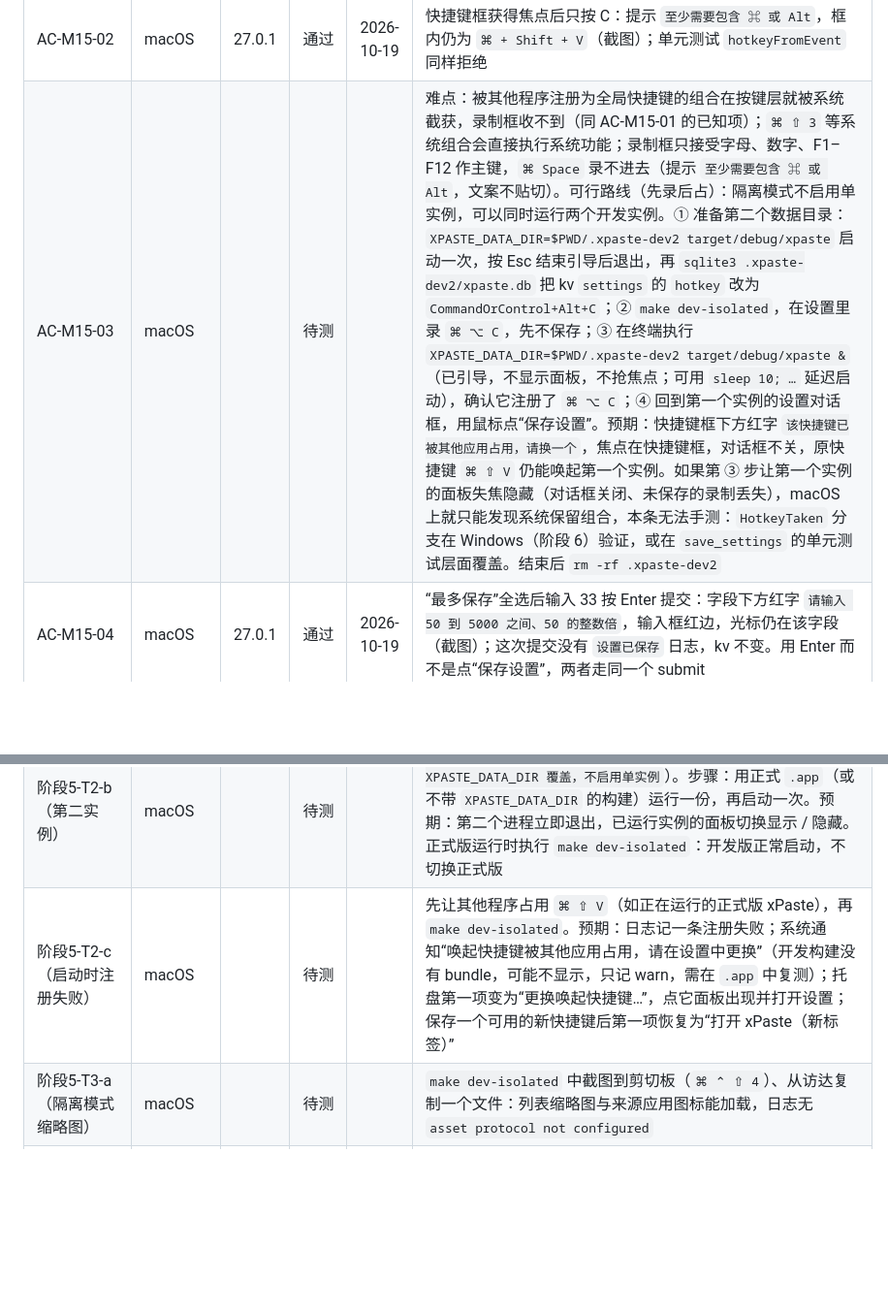
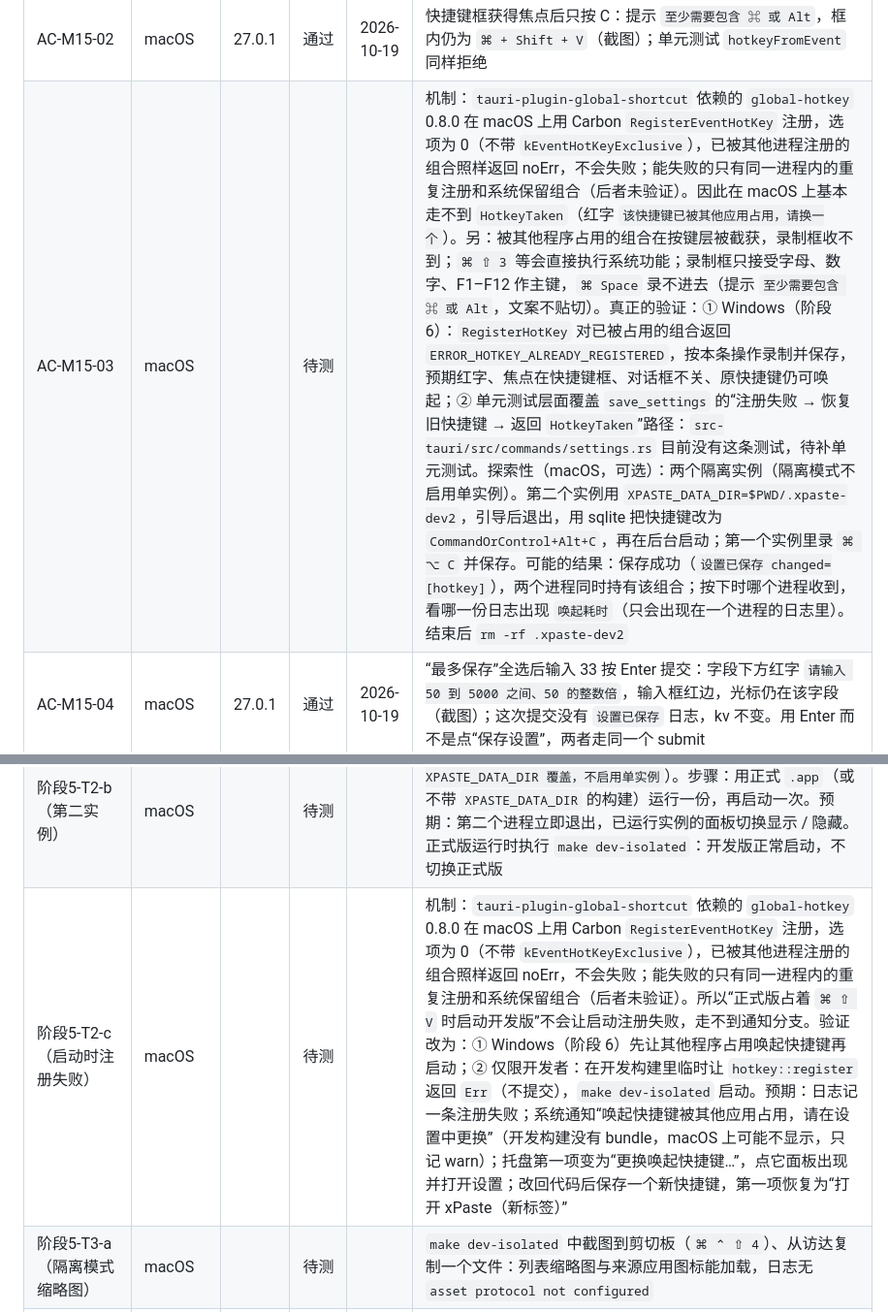
Before and after one commit to Cocoon-break/xpaste, a Markdown page: docs/验收记录.md, 2 parts joined by grey strips. Shown at 97% size. GitHub-like rendering; blank space fills up the shorter version.

Commit message:
文档：HotkeyTaken 在 macOS 上基本不可达，验收改由 Windows / 单元测试覆盖
Co-Authored-By: Claude Opus 5.5 <noreply@anthropic.com>

```diff
--- a/docs/验收记录.md
+++ b/docs/验收记录.md
@@ -222,7 +222,7 @@ macOS 27.0.1（arm64），2026-10-19，开发构建（`make dev-isolated`，启
 | AC-M04-05 | macOS | 27.0.1 | 通过 | 2026-10-19 | 阶段 5：辅助功能接口把面板窗口设为 1000 × 700，约 1 s 后 kv `panelSize` 为 `[1000.0,700.0]`；Esc 隐藏，`⌘ ⌥ C` 再唤起，窗口尺寸读回 1000 × 700；退出重启后唤起仍为 1000 × 700。Task 3 另测：设为 700 × 500 时被最小尺寸限制为 720 × 520 并存为 `[720.0,520.0]`。写入持锁、1 px 容差见实现设计 7.2 |
 | AC-M15-01 | macOS | 27.0.1 | 部分 | 2026-10-19 | `⌘ ,` 打开设置，焦点在快捷键框；按 `⌘ ⌥ C`：框内 `⌘ + ⌥ + C`，提示 `已记录，保存后生效`（截图）；保存后日志 `设置已保存 changed=[hotkey]`，kv `"hotkey":"CommandOrControl+Alt+C"`，提示条 `设置已保存`。面板可见时按旧的 `⌘ ⇧ V`：面板仍在屏上（旧快捷键已失效）；Esc 隐藏后按 `⌘ ⌥ C`：面板出现。待目视：托盘第一项变为 `打开 xPaste（⌘ + ⌥ + C）`。已知：在录制框里按当前的唤起快捷键会先被系统截获（面板隐藏、对话框关闭） |
 | AC-M15-02 | macOS | 27.0.1 | 通过 | 2026-10-19 | 快捷键框获得焦点后只按 C：提示 `至少需要包含 ⌘ 或 Alt`，框内仍为 `⌘ + Shift + V`（截图）；单元测试 `hotkeyFromEvent` 同样拒绝 |
-| AC-M15-03 | macOS | | 待测 | | 难点：被其他程序注册为全局快捷键的组合在按键层就被系统截获，录制框收不到（同 AC-M15-01 的已知项）；`⌘ ⇧ 3` 等系统组合会直接执行系统功能；录制框只接受字母、数字、F1–F12 作主键，`⌘ Space` 录不进去（提示 `至少需要包含 ⌘ 或 Alt`，文案不贴切）。可行路线（先录后占）：隔离模式不启用单实例，可以同时运行两个开发实例。① 准备第二个数据目录：`XPASTE_DATA_DIR=$PWD/.xpaste-dev2 target/debug/xpaste` 启动一次，按 Esc 结束引导后退出，再 `sqlite3 .xpaste-dev2/xpaste.db` 把 kv `settings` 的 `hotkey` 改为 `CommandOrControl+Alt+C`；② `make dev-isolated`，在设置里录 `⌘ ⌥ C`，先不保存；③ 在终端执行 `XPASTE_DATA_DIR=$PWD/.xpaste-dev2 target/debug/xpaste &`（已引导，不显示面板，不抢焦点；可用 `sleep 10; …` 延迟启动），确认它注册了 `⌘ ⌥ C`；④ 回到第一个实例的设置对话框，用鼠标点“保存设置”。预期：快捷键框下方红字 `该快捷键已被其他应用占用，请换一个`，焦点在快捷键框，对话框不关，原快捷键 `⌘ ⇧ V` 仍能唤起第一个实例。如果第 ③ 步让第一个实例的面板失焦隐藏（对话框关闭、未保存的录制丢失），macOS 上就只能发现系统保留组合，本条无法手测：`HotkeyTaken` 分支在 Windows（阶段 6）验证，或在 `save_settings` 的单元测试层面覆盖。结束后 `rm -rf .xpaste-dev2` |
+| AC-M15-03 | macOS | | 待测 | | 机制：`tauri-plugin-global-shortcut` 依赖的 `global-hotkey` 0.8.0 在 macOS 上用 Carbon `RegisterEventHotKey` 注册，选项为 0（不带 `kEventHotKeyExclusive`），已被其他进程注册的组合照样返回 noErr，不会失败；能失败的只有同一进程内的重复注册和系统保留组合（后者未验证）。因此在 macOS 上基本走不到 `HotkeyTaken`（红字 `该快捷键已被其他应用占用，请换一个`）。另：被其他程序占用的组合在按键层被截获，录制框收不到；`⌘ ⇧ 3` 等会直接执行系统功能；录制框只接受字母、数字、F1–F12 作主键，`⌘ Space` 录不进去（提示 `至少需要包含 ⌘ 或 Alt`，文案不贴切）。真正的验证：① Windows（阶段 6）：`RegisterHotKey` 对已被占用的组合返回 `ERROR_HOTKEY_ALREADY_REGISTERED`，按本条操作录制并保存，预期红字、焦点在快捷键框、对话框不关、原快捷键仍可唤起；② 单元测试层面覆盖 `save_settings` 的“注册失败 → 恢复旧快捷键 → 返回 `HotkeyTaken`”路径：`src-tauri/src/commands/settings.rs` 目前没有这条测试，待补单元测试。探索性（macOS，可选）：两个隔离实例（隔离模式不启用单实例）。第二个实例用 `XPASTE_DATA_DIR=$PWD/.xpaste-dev2`，引导后退出，用 sqlite 把快捷键改为 `CommandOrControl+Alt+C`，再在后台启动；第一个实例里录 `⌘ ⌥ C` 并保存。可能的结果：保存成功（`设置已保存 changed=[hotkey]`），两个进程同时持有该组合；按下时哪个进程收到，看哪一份日志出现 `唤起耗时`（只会出现在一个进程的日志里）。结束后 `rm -rf .xpaste-dev2` |
 | AC-M15-04 | macOS | 27.0.1 | 通过 | 2026-10-19 | “最多保存”全选后输入 33 按 Enter 提交：字段下方红字 `请输入 50 到 5000 之间、50 的整数倍`，输入框红边，光标仍在该字段（截图）；这次提交没有 `设置已保存` 日志，kv 不变。用 Enter 而不是点“保存设置”，两者走同一个 submit |
 | AC-M15-05 | macOS | 27.0.1 | 通过 | 2026-10-19 | `⌘ ,` → 录制框按 `⌘ ⌥ X`（未保存）→ Esc：对话框关闭，面板仍在屏上，焦点回到搜索框（截图），kv `hotkey` 仍为 `CommandOrControl+Alt+C`，没有 `设置已保存` 日志。外观预览后关闭还原：Task 4 用辅助功能接口点“暗色”再点“取消”已验证；Esc 走同一个 `close` 事件，目视待用户 |
 | AC-M15-06 | macOS | | 待测 | | 开发构建从不改登录项（本次日志只有 `开发构建不改开机启动项`）。步骤：`make release-app`，打开 `.app`，设置里勾选“开机时启动”并保存 → `~/Library/LaunchAgents/` 出现 xPaste 的 plist，系统设置“登录项”中有 xPaste；重启系统 → xPaste 自动启动。再取消勾选保存 → plist 删除；重启系统。预期：xPaste 不自动启动 |
@@ -235,7 +235,7 @@ macOS 27.0.1（arm64），2026-10-19，开发构建（`make dev-isolated`，启
 | AC-M18-01 | macOS | 27.0.1 | 通过 | 2026-10-19 | 空库首次启动：面板自动出现，引导第 1 步 `欢迎使用 xPaste` / `在任意应用里按 ⌘ + Shift + V 唤起面板`，3 个步骤点，“下一步”禁用（另一次空库启动，启动后 1 s 与 4 s 两张截图相同）。切到文本编辑（面板失焦隐藏）后按 `⌘ ⇧ V`：面板出现，引导仍在第 1 步并显示 `成功，以后随时按它找回复制过的内容`，“下一步”获得焦点（截图）。Esc 结束引导：日志 `设置已保存 changed=[]`、`开发构建不改开机启动项`，kv `onboarded` 为 `1`；之后 `⌘ ⇧ V` 正常隐藏面板。重启（AC-M15-07 那次）未再显示引导。引导期间与结束后复制都正常入库。授权步、开机启动步与“完成”按钮见 阶段5-T6-a |
 | 阶段5-T2-a（托盘菜单） | macOS | | 待测 | | `make dev-isolated` 后点菜单栏图标：`打开 xPaste（⌘ + Shift + V）`、分隔线、`暂停记录`、`清空历史…`、`设置…`、分隔线、`退出 xPaste`；没有“检查更新…”。点“设置…”：面板先出现再打开设置对话框；点“打开 xPaste”：面板出现 |
 | 阶段5-T2-b（第二实例） | macOS | | 待测 | | 隔离模式不启用单实例（本次日志 `数据目录已由 XPASTE_DATA_DIR 覆盖，不启用单实例`）。步骤：用正式 `.app`（或不带 `XPASTE_DATA_DIR` 的构建）运行一份，再启动一次。预期：第二个进程立即退出，已运行实例的面板切换显示 / 隐藏。正式版运行时执行 `make dev-isolated`：开发版正常启动，不切换正式版 |
-| 阶段5-T2-c（启动时注册失败） | macOS | | 待测 | | 先让其他程序占用 `⌘ ⇧ V`（如正在运行的正式版 xPaste），再 `make dev-isolated`。预期：日志记一条注册失败；系统通知“唤起快捷键被其他应用占用，请在设置中更换”（开发构建没有 bundle，可能不显示，只记 warn，需在 `.app` 中复测）；托盘第一项变为“更换唤起快捷键…”，点它面板出现并打开设置；保存一个可用的新快捷键后第一项恢复为“打开 xPaste（新标签）” |
+| 阶段5-T2-c（启动时注册失败） | macOS | | 待测 | | 机制：`tauri-plugin-global-shortcut` 依赖的 `global-hotkey` 0.8.0 在 macOS 上用 Carbon `RegisterEventHotKey` 注册，选项为 0（不带 `kEventHotKeyExclusive`），已被其他进程注册的组合照样返回 noErr，不会失败；能失败的只有同一进程内的重复注册和系统保留组合（后者未验证）。所以“正式版占着 `⌘ ⇧ V` 时启动开发版”不会让启动注册失败，走不到通知分支。验证改为：① Windows（阶段 6）先让其他程序占用唤起快捷键再启动；② 仅限开发者：在开发构建里临时让 `hotkey::register` 返回 `Err`（不提交），`make dev-isolated` 启动。预期：日志记一条注册失败；系统通知“唤起快捷键被其他应用占用，请在设置中更换”（开发构建没有 bundle，macOS 上可能不显示，只记 warn）；托盘第一项变为“更换唤起快捷键…”，点它面板出现并打开设置；改回代码后保存一个新快捷键，第一项恢复为“打开 xPaste（新标签）” |
 | 阶段5-T3-a（隔离模式缩略图） | macOS | | 待测 | | `make dev-isolated` 中截图到剪切板（`⌘ ⌃ ⇧ 4`）、从访达复制一个文件：列表缩略图与来源应用图标能加载，日志无 `asset protocol not configured` |
 | 阶段5-T4-a（设置入口与键盘守卫） | macOS | | 待测 | | `⌘ ,` 打开设置已在本次验证（焦点在快捷键框）。待测：标题栏设置按钮、托盘“设置…”同样打开；对话框打开时按 Delete、Enter、`⌘ 1`，列表没有任何反应；对话框打开时再点托盘“设置…”不重填表单 |
 | 阶段5-T4-b（设置对话框布局偏差） | macOS | | 待测 | | 设置对话框头尾固定、中间滚动，需用户确认（原型在整页里没有这个问题；面板高 640、最矮 520，放不下全部设置项，否则底部按钮被裁掉）。拖到最矮 720 × 520 时打开设置：标题与“取消 / 保存设置”始终可见，中间可滚到“外观”“自动粘贴权限” |
```
Also changed, not shown: docs/specs/2026-10-18-xPaste-实现设计.md (+2 -2 lines).
